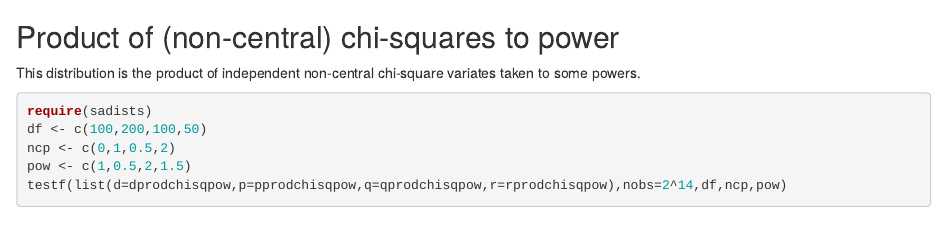
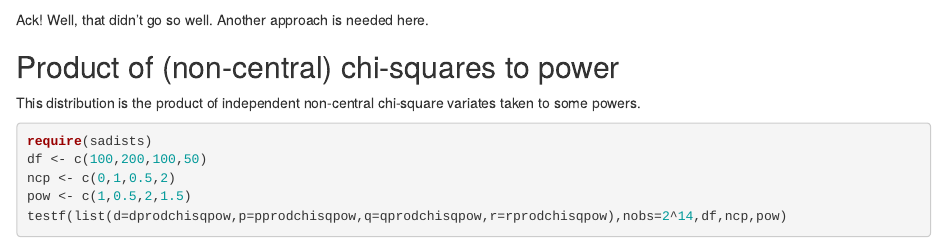
Before and after one commit to shabbychef/sadists, an R Markdown document (nodist/README.Rmd): the page in a window 1100 px wide, from 3590 px down. Rendered offline with R 4.5, knitr and Pandoc, with nearby package versions; some code elsewhere in the file could not run offline; badge pictures from the web are left out.

Commit message:
proddnFAIL

````diff
--- a/nodist/README.Rmd
+++ b/nodist/README.Rmd
@@ -232,6 +232,8 @@ ncp2 <- c(0,1.5,5)
 testf(list(d=dproddnf,p=pproddnf,q=qproddnf,r=rproddnf),nobs=2^14,df1,df2,ncp1,ncp2)
 ```
 
+Ack! Well, that didn't go so well. Another approach is needed here.
+
 ## Product of (non-central) chi-squares to power
 
 This distribution is the product of independent
````
Also changed, not shown: README.md, github_extra/figure/proddnf-1.png (added).
